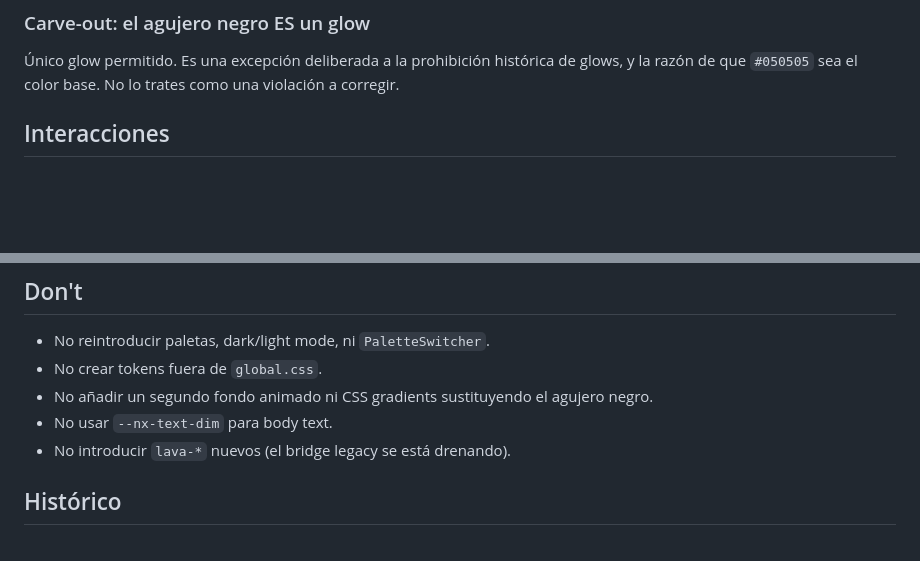
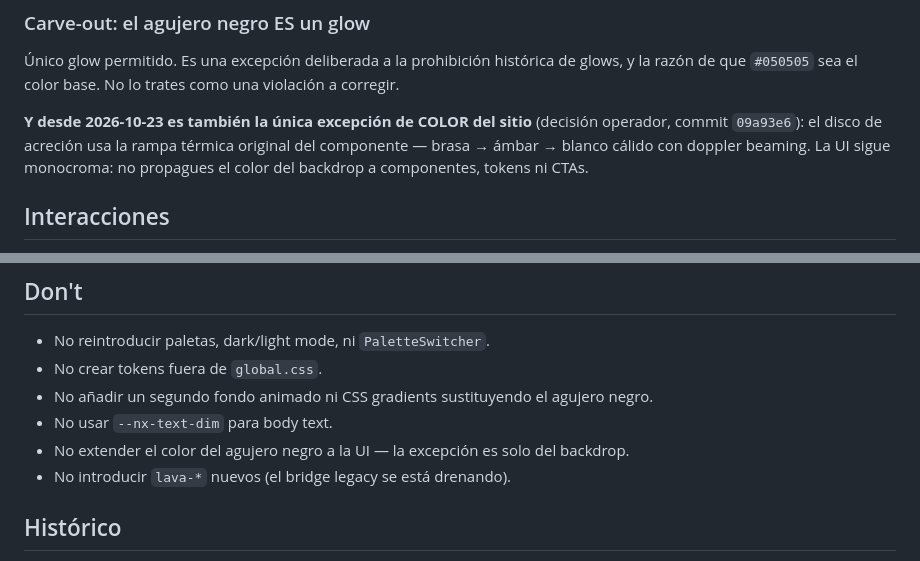
Before and after one commit to Nxxo31/NX-Studio, a Markdown page: DESIGN.md, 2 parts joined by grey strips. Rendered like a GitHub page; blank space fills up the shorter version.

```diff
--- a/DESIGN.md
+++ b/DESIGN.md
@@ -77,6 +77,11 @@ Tokens canónicos: `src/styles/global.css` (`@theme` + `:root`).
 glows, y la razón de que `#050505` sea el color base. No lo trates como una
 violación a corregir.
 
+**Y desde 2026-10-23 es también la única excepción de COLOR del sitio** (decisión
+operador, commit `09a93e6`): el disco de acreción usa la rampa térmica original
+del componente — brasa → ámbar → blanco cálido con doppler beaming. La UI sigue
+monocroma: no propagues el color del backdrop a componentes, tokens ni CTAs.
+
 ## Interacciones
 
 - Hover botón = `translateY(-1px)` + brightness.
@@ -100,6 +105,7 @@ violación a corregir.
 - No crear tokens fuera de `global.css`.
 - No añadir un segundo fondo animado ni CSS gradients sustituyendo el agujero negro.
 - No usar `--nx-text-dim` para body text.
+- No extender el color del agujero negro a la UI — la excepción es solo del backdrop.
 - No introducir `lava-*` nuevos (el bridge legacy se está drenando).
 
 ## Histórico
```
Also changed, not shown: PROJECT.md (+14 -9 lines).
